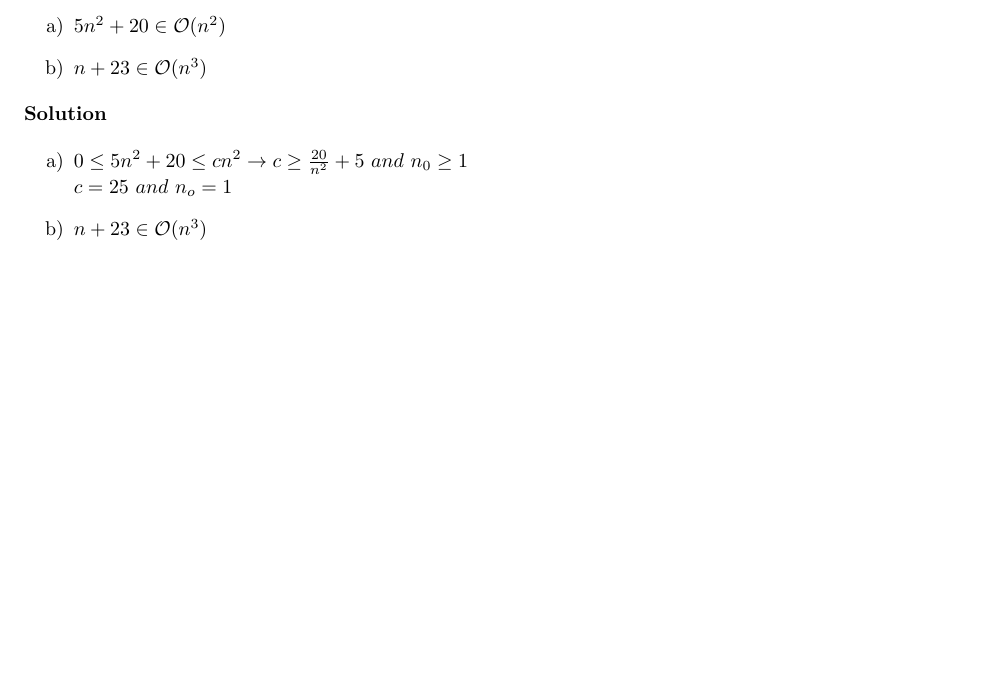
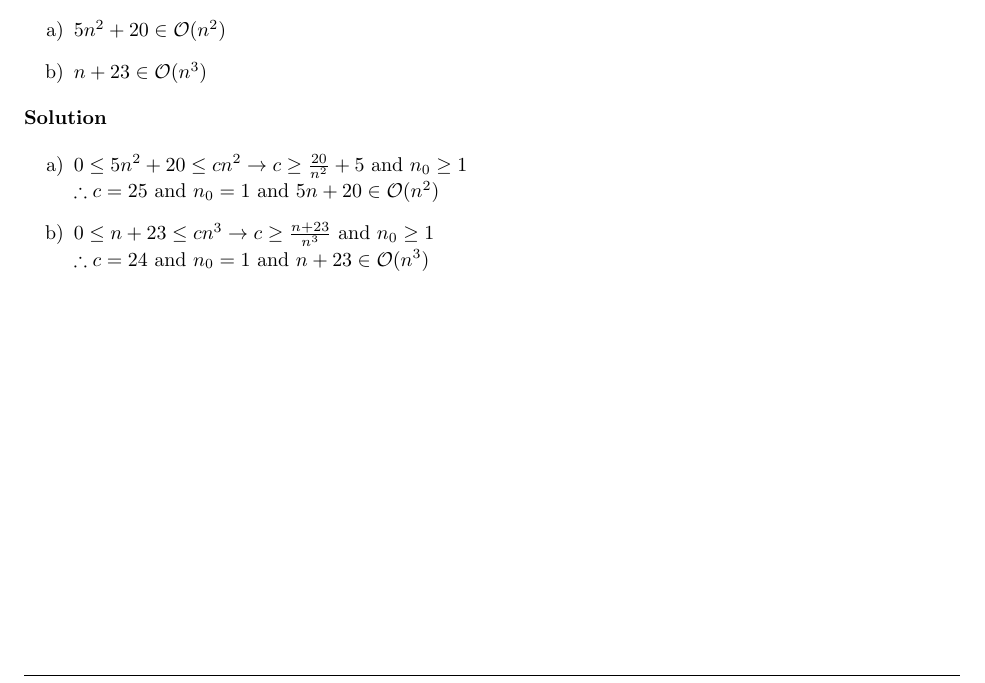
Before and after one commit to matthewjberger/cs477Berger, a LaTeX problem sheet (Homework_1/homework1.tex): part of page 5 of 5, cut so that both start at the same text, the shorter picture padded with empty space. Compiled offline with pdfLaTeX.

Commit message:
Solve final problem and extra credit problem.

```diff
--- a/Homework_1/homework1.tex
+++ b/Homework_1/homework1.tex
@@ -279,8 +279,8 @@
     \textbf{Solution}
 
     \begin{enumerate}[label=\alph*)]
-    	\item \(0 \leq 5n^2 + 20 \leq cn^2  \rightarrow c \geq \frac{20}{n^2} + 5\ and\ n_0 \geq 1 \\ c = 25\ and\ n_o=1\)
-    	\item \(n + 23 \in \bigo(n^3)\)
+    	\item \(0 \leq 5n^2 + 20 \leq cn^2  \rightarrow c \geq \frac{20}{n^2} + 5\ \text{and}\ n_0 \geq 1 \\ \therefore c = 25\ \text{and}\ n_0=1\ \text{and}\ 5n + 20 \in \bigo(n^2)\)
+    	\item \(0 \leq n + 23 \leq cn^3 \rightarrow c \geq \frac{n+23}{n^3}\ \text{and}\ n_0 \geq 1 \\ \therefore c = 24\ \text{and}\ n_0=1\ \text{and}\ n + 23 \in \bigo(n^3)\)
     \end{enumerate}
 \end{homeworkProblem}
 
```
